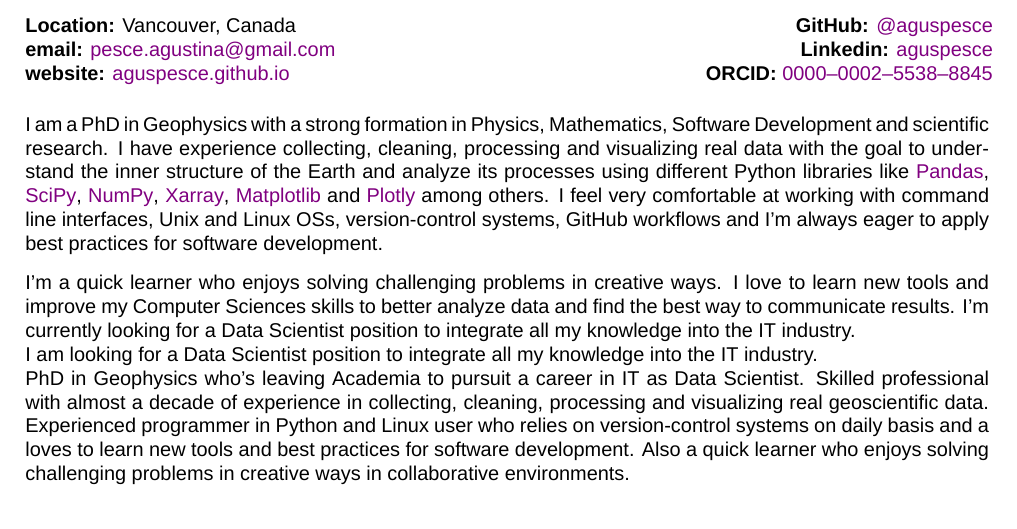
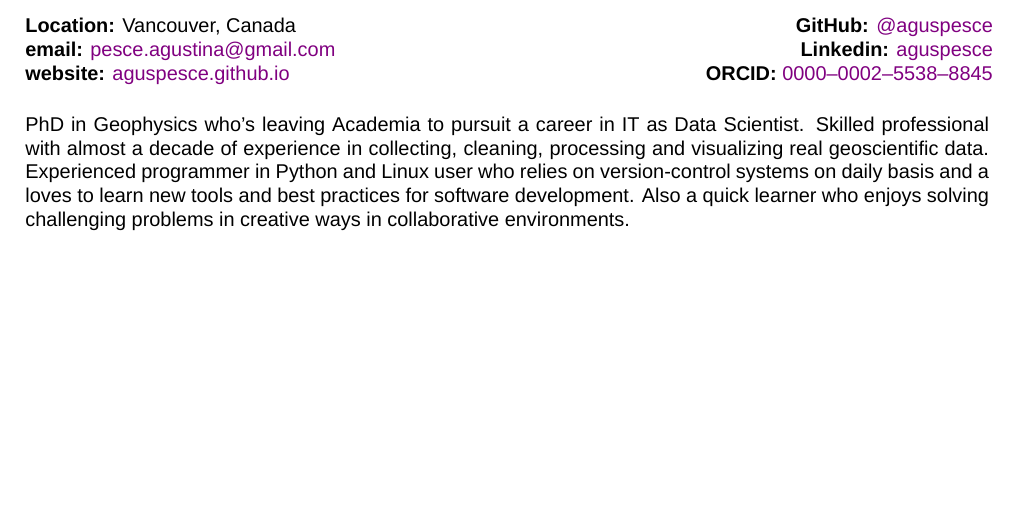
Before and after one commit to aguspesce/cv-latex, a LaTeX CV (cv.tex): part of page 1 of 5 before the commit and part of page 1 of 4 after it, cut so that both start at the same text, the shorter picture padded with empty space. Compiled offline with XeLaTeX; a missing font is replaced by an installed copy or a similar font.

Commit message:
Update about me in third person

```diff
--- a/cv.tex
+++ b/cv.tex
@@ -217,31 +217,32 @@ Source}
 
 \vspace{\entriespad}
 
-I am a PhD in Geophysics with a strong formation in Physics, Mathematics,
-Software Development and scientific research.
-I have experience collecting, cleaning, processing and visualizing real data
-with the goal to understand the inner structure of the Earth and analyze its
-processes using different
-Python libraries like \pandas{}, \scipy{}, \numpy{}, \xarray{}, \matplotlib{}
-and \plotly{} among others.
-I feel very comfortable at working with command line interfaces, Unix and Linux
-OSs, version-control systems, GitHub workflows and I'm always eager to apply
-best practices for software development.
-
-\vspace{\entriespad}
-
-I'm a quick learner who enjoys solving challenging problems in creative ways.
-I love to learn new tools and improve my Computer Sciences skills to better
-analyze data and find the best way to communicate results.
-I'm currently looking for a Data Scientist position to integrate all my
-knowledge into the IT industry.
-
-I am looking for a Data Scientist position to integrate all my knowledge into
-the IT industry.
+% I am a PhD in Geophysics with a strong formation in Physics, Mathematics,
+% Software Development and scientific research.
+% I have experience collecting, cleaning, processing and visualizing real data
+% with the goal to understand the inner structure of the Earth and analyze its
+% processes using different
+% Python libraries like \pandas{}, \scipy{}, \numpy{}, \xarray{}, \matplotlib{}
+% and \plotly{} among others.
+% I feel very comfortable at working with command line interfaces, Unix and Linux
+% OSs, version-control systems, GitHub workflows and I'm always eager to apply
+% best practices for software development.
+%
+% \vspace{\entriespad}
+%
+% I'm a quick learner who enjoys solving challenging problems in creative ways.
+% I love to learn new tools and improve my Computer Sciences skills to better
+% analyze data and find the best way to communicate results.
+% I'm currently looking for a Data Scientist position to integrate all my
+% knowledge into the IT industry.
+%
+% I am looking for a Data Scientist position to integrate all my knowledge into
+% the IT industry.
 
 PhD in Geophysics who's leaving Academia to pursuit a career in IT as Data
-Scientist. Skilled professional with almost a decade of experience in
-collecting, cleaning, processing and visualizing real geoscientific data.
+Scientist.
+Skilled professional with almost a decade of experience in collecting,
+cleaning, processing and visualizing real geoscientific data.
 Experienced programmer in Python and Linux user who relies on version-control
 systems on daily basis and a loves to learn new tools and best practices for
 software development.
```
Also changed, not shown: cv.tex (9 more changed lines).
